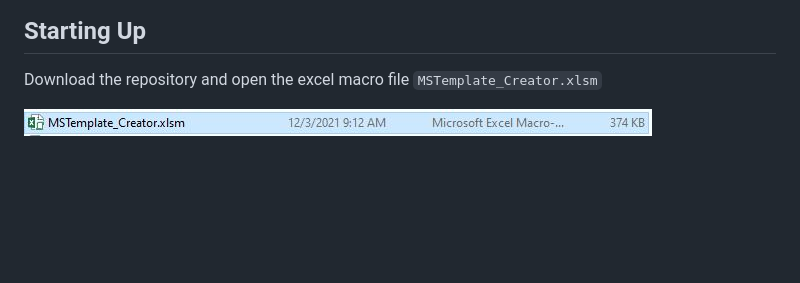
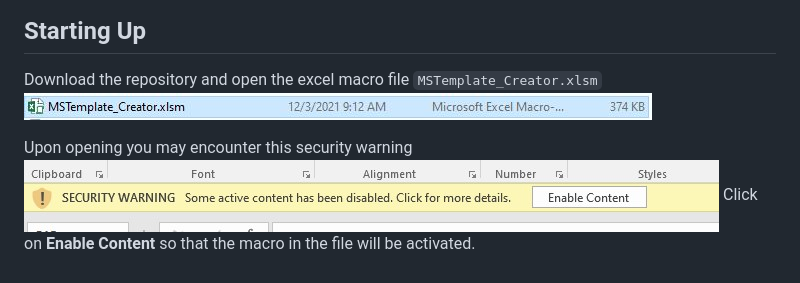
Before and after one commit to SLINGhub/MSTemplate_Creator, a Markdown page: README.md, the part around the change. GitHub-like rendering; pictures changed too: figures/EnableContentWarning.jpg (added); blank space fills up the shorter version.

Commit message:
Enable macro content details

```diff
--- a/README.md
+++ b/README.md
@@ -11,5 +11,8 @@ Starting Up
 
 Download the repository and open the excel macro file
 `MSTemplate_Creator.xlsm`
+![OpenMSTemplate\_Creator](figures/OpenMSTemplate_Creator.JPG)
 
-![OpenMSTemplate\_Creator](figures/OpenMSTemplate_Creator.JPG)
+Upon opening you may encounter this security warning
+![OpenMSTemplate\_Creator](figures/EnableContentWarning.jpg) Click on
+**Enable Content** so that the macro in the file will be activated.
```
Also changed, not shown: 1 other file.
